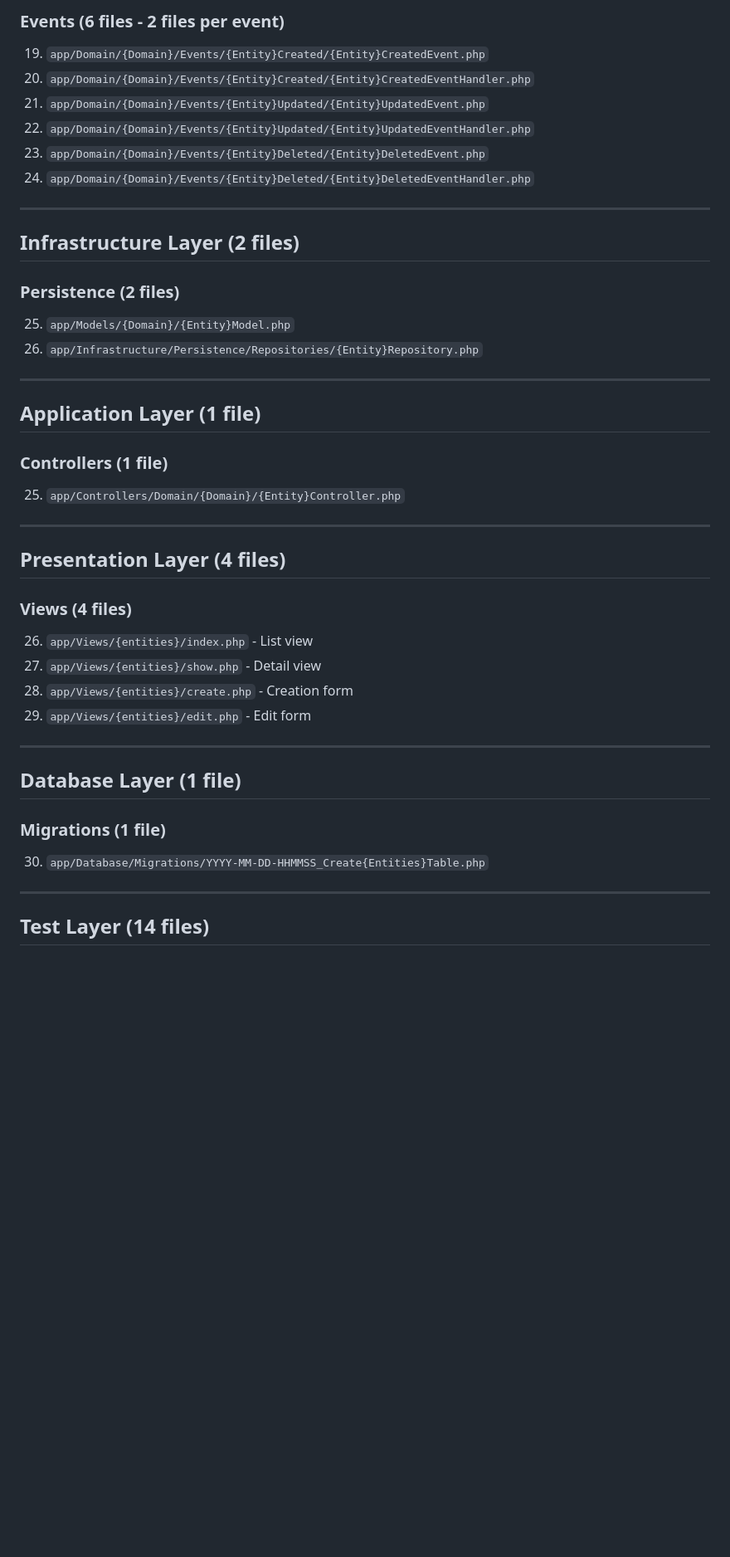
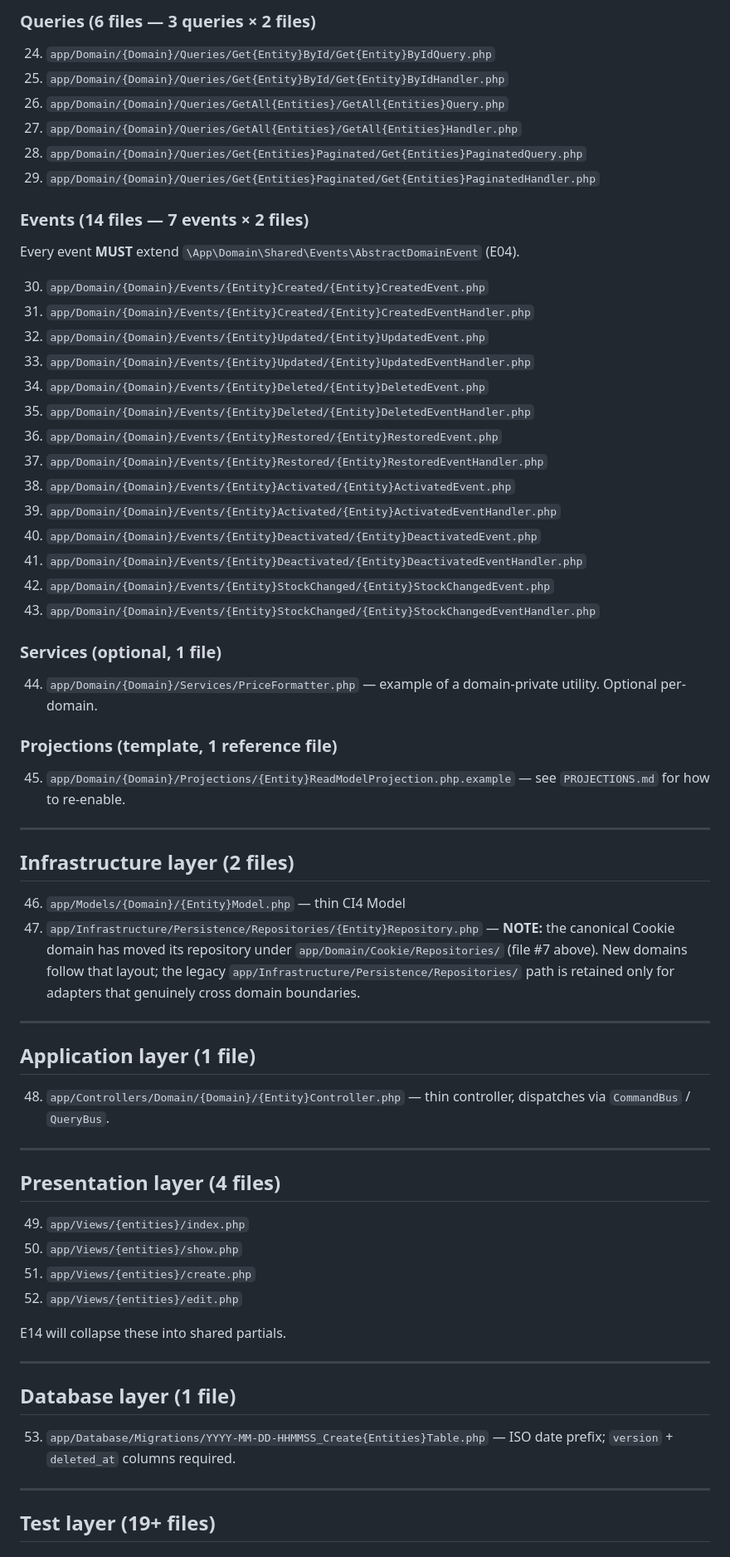
Before and after one commit to ci4me/CQRSTemplate, a Markdown page: .claude/documentation/COMPLETE_FILE_INVENTORY.md, the part around one of its changes. Shown at 83% size. Rendered like a GitHub page; blank space fills up the shorter version.

```diff
--- a/.claude/documentation/COMPLETE_FILE_INVENTORY.md
+++ b/.claude/documentation/COMPLETE_FILE_INVENTORY.md
@@ -41,45 +63,77 @@ When adding a new domain to this CQRS template, you create or touch **45+ files/
 
-### Events (6 files - 2 files per event)
-19. `app/Domain/{Domain}/Events/{Entity}Created/{Entity}CreatedEvent.php`
-20. `app/Domain/{Domain}/Events/{Entity}Created/{Entity}CreatedEventHandler.php`
-21. `app/Domain/{Domain}/Events/{Entity}Updated/{Entity}UpdatedEvent.php`
-22. `app/Domain/{Domain}/Events/{Entity}Updated/{Entity}UpdatedEventHandler.php`
-23. `app/Domain/{Domain}/Events/{Entity}Deleted/{Entity}DeletedEvent.php`
-24. `app/Domain/{Domain}/Events/{Entity}Deleted/{Entity}DeletedEventHandler.php`
+### Queries (6 files — 3 queries × 2 files)
+24. `app/Domain/{Domain}/Queries/Get{Entity}ById/Get{Entity}ByIdQuery.php`
+25. `app/Domain/{Domain}/Queries/Get{Entity}ById/Get{Entity}ByIdHandler.php`
+26. `app/Domain/{Domain}/Queries/GetAll{Entities}/GetAll{Entities}Query.php`
+27. `app/Domain/{Domain}/Queries/GetAll{Entities}/GetAll{Entities}Handler.php`
+28. `app/Domain/{Domain}/Queries/Get{Entities}Paginated/Get{Entities}PaginatedQuery.php`
+29. `app/Domain/{Domain}/Queries/Get{Entities}Paginated/Get{Entities}PaginatedHandler.php`
+
+### Events (14 files — 7 events × 2 files)
+Every event **MUST** extend
+`\App\Domain\Shared\Events\AbstractDomainEvent` (E04).
+
+30. `app/Domain/{Domain}/Events/{Entity}Created/{Entity}CreatedEvent.php`
+31. `app/Domain/{Domain}/Events/{Entity}Created/{Entity}CreatedEventHandler.php`
+32. `app/Domain/{Domain}/Events/{Entity}Updated/{Entity}UpdatedEvent.php`
+33. `app/Domain/{Domain}/Events/{Entity}Updated/{Entity}UpdatedEventHandler.php`
+34. `app/Domain/{Domain}/Events/{Entity}Deleted/{Entity}DeletedEvent.php`
+35. `app/Domain/{Domain}/Events/{Entity}Deleted/{Entity}DeletedEventHandler.php`
+36. `app/Domain/{Domain}/Events/{Entity}Restored/{Entity}RestoredEvent.php`
+37. `app/Domain/{Domain}/Events/{Entity}Restored/{Entity}RestoredEventHandler.php`
+38. `app/Domain/{Domain}/Events/{Entity}Activated/{Entity}ActivatedEvent.php`
+39. `app/Domain/{Domain}/Events/{Entity}Activated/{Entity}ActivatedEventHandler.php`
+40. `app/Domain/{Domain}/Events/{Entity}Deactivated/{Entity}DeactivatedEvent.php`
+41. `app/Domain/{Domain}/Events/{Entity}Deactivated/{Entity}DeactivatedEventHandler.php`
+42. `app/Domain/{Domain}/Events/{Entity}StockChanged/{Entity}StockChangedEvent.php`
+43. `app/Domain/{Domain}/Events/{Entity}StockChanged/{Entity}StockChangedEventHandler.php`
+
+### Services (optional, 1 file)
+44. `app/Domain/{Domain}/Services/PriceFormatter.php` — example of a
+    domain-private utility. Optional per-domain.
+
+### Projections (template, 1 reference file)
+45. `app/Domain/{Domain}/Projections/{Entity}ReadModelProjection.php.example`
+    — see `PROJECTIONS.md` for how to re-enable.
 
 ---
 
-## Infrastructure Layer (2 files)
+## Infrastructure layer (2 files)
 
-### Persistence (2 files)
-25. `app/Models/{Domain}/{Entity}Model.php`
-26. `app/Infrastructure/Persistence/Repositories/{Entity}Repository.php`
+46. `app/Models/{Domain}/{Entity}Model.php` — thin CI4 Model
+47. `app/Infrastructure/Persistence/Repositories/{Entity}Repository.php` —
+    **NOTE:** the canonical Cookie domain has moved its repository under
+    `app/Domain/Cookie/Repositories/` (file #7 above). New domains follow
+    that layout; the legacy `app/Infrastructure/Persistence/Repositories/`
+    path is retained only for adapters that genuinely cross domain
+    boundaries.
 
 ---
 
-## Application Layer (1 file)
+## Application layer (1 file)
 
-### Controllers (1 file)
-25. `app/Controllers/Domain/{Domain}/{Entity}Controller.php`
+48. `app/Controllers/Domain/{Domain}/{Entity}Controller.php` — thin
+    controller, dispatches via `CommandBus` / `QueryBus`.
 
 ---
 
-## Presentation Layer (4 files)
+## Presentation layer (4 files)
 
-### Views (4 files)
-26. `app/Views/{entities}/index.php` - List view
-27. `app/Views/{entities}/show.php` - Detail view
-28. `app/Views/{entities}/create.php` - Creation form
-29. `app/Views/{entities}/edit.php` - Edit form
+49. `app/Views/{entities}/index.php`
+50. `app/Views/{entities}/show.php`
+51. `app/Views/{entities}/create.php`
+52. `app/Views/{entities}/edit.php`
+
+E14 will collapse these into shared partials.
 
 ---
 
-## Database Layer (1 file)
+## Database layer (1 file)
 
-### Migrations (1 file)
-30. `app/Database/Migrations/YYYY-MM-DD-HHMMSS_Create{Entities}Table.php`
+53. `app/Database/Migrations/YYYY-MM-DD-HHMMSS_Create{Entities}Table.php` —
+    ISO date prefix; `version` + `deleted_at` columns required.
 
 ---
 
-## Test Layer (14 files)
+## Test layer (19+ files)
 
```
Also changed, not shown: other parts of .claude/documentation/COMPLETE_FILE_INVENTORY.md (+160 -185 lines), .claude/CLAUDE.md (+27 -2 lines), .claude/documentation/PROJECTIONS.md (added, +217 -0 lines).
